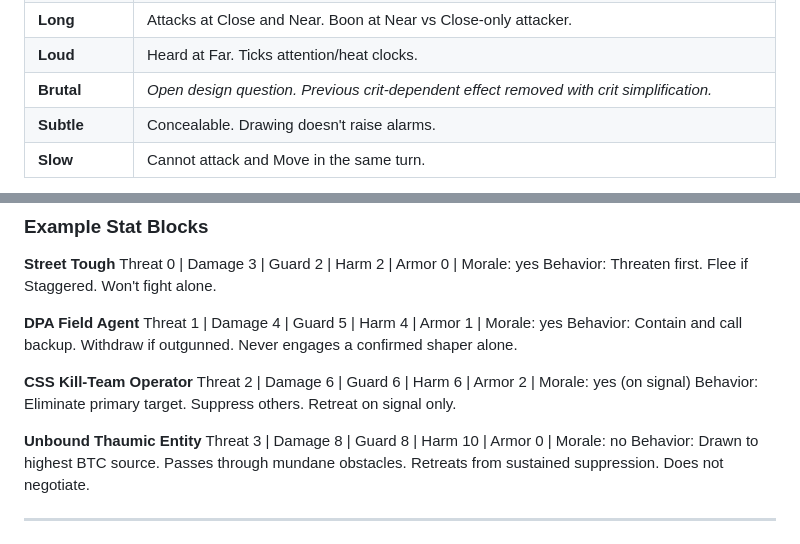
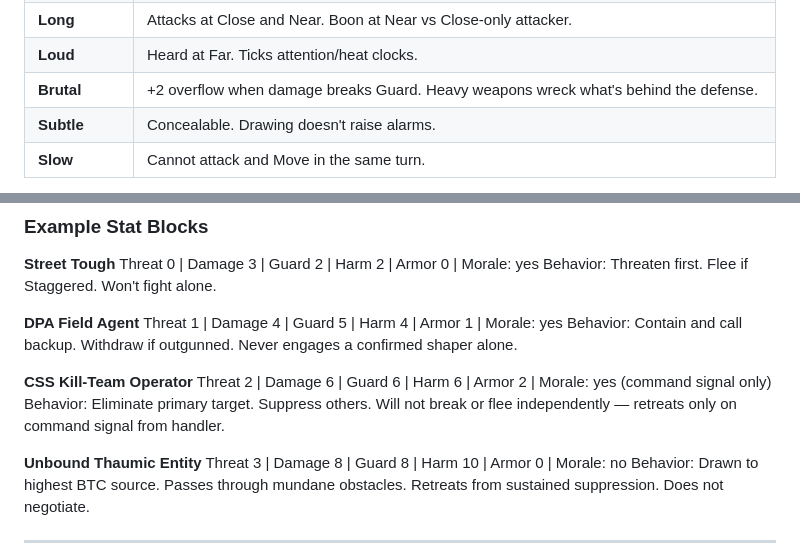
Before and after one commit to jourheighness/after-the-boom, a Markdown page: rules/CORE.md, 2 parts joined by grey strips. Drawn GitHub-style.

```diff
--- a/rules/CORE.md
+++ b/rules/CORE.md
@@ -422,7 +427,7 @@ Three abstract ranges. Relative to entities, not a grid.
 | **Area (range)** | Hits all targets within the stated range of the impact point. Roll once, apply to each. At Close range, you're in the area. |
 | **Long** | Attacks at Close and Near. Boon at Near vs Close-only attacker. |
 | **Loud** | Heard at Far. Ticks attention/heat clocks. |
-| **Brutal** | *Open design question. Previous crit-dependent effect removed with crit simplification.* |
+| **Brutal** | +2 overflow when damage breaks Guard. Heavy weapons wreck what's behind the defense. |
 | **Subtle** | Concealable. Drawing doesn't raise alarms. |
 | **Slow** | Cannot attack and Move in the same turn. |
 
@@ -540,8 +537,8 @@ Threat 1 | Damage 4 | Guard 5 | Harm 4 | Armor 1 | Morale: yes
 Behavior: Contain and call backup. Withdraw if outgunned. Never engages a confirmed shaper alone.
 
 **CSS Kill-Team Operator**
-Threat 2 | Damage 6 | Guard 6 | Harm 6 | Armor 2 | Morale: yes (on signal)
-Behavior: Eliminate primary target. Suppress others. Retreat on signal only.
+Threat 2 | Damage 6 | Guard 6 | Harm 6 | Armor 2 | Morale: yes (command signal only)
+Behavior: Eliminate primary target. Suppress others. Will not break or flee independently — retreats only on command signal from handler.
 
 **Unbound Thaumic Entity**
 Threat 3 | Damage 8 | Guard 8 | Harm 10 | Armor 0 | Morale: no
```
Also changed, not shown: other parts of rules/CORE.md (+12 -15 lines), rules/GM.md (+1 -1 lines).
